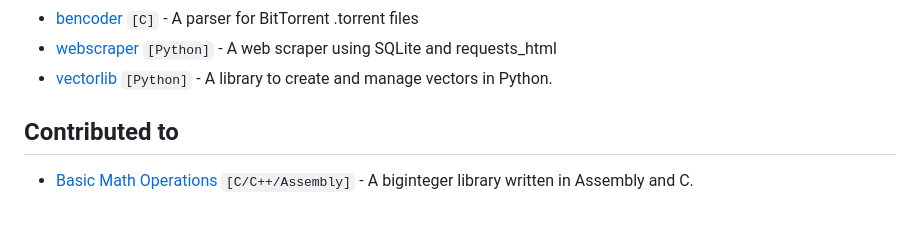
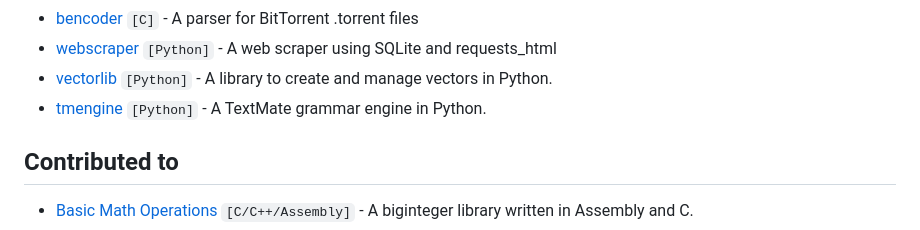
Before and after one commit to AaravMalani/AaravMalani, a Markdown page: README.md, the part around the change. GitHub-like rendering.

```diff
--- a/README.md
+++ b/README.md
@@ -61,6 +61,7 @@ I'm a fifteen year old independent (as should be) developer fluent in numerous d
 - [bencoder](https://github.com/AaravMalani/bencoder) `[C]` - A parser for BitTorrent .torrent files
 - [webscraper](https://github.com/AaravMalani/webscraper) `[Python]` - A web scraper using SQLite and requests_html
 - [vectorlib](https://github.com/AaravMalani/vectorlib) `[Python]` - A library to create and manage vectors in Python.
+- [tmengine](https://github.com/AaravMalani/tmengine) `[Python]` - A TextMate grammar engine in Python.
 
 
 ## Contributed to
```
